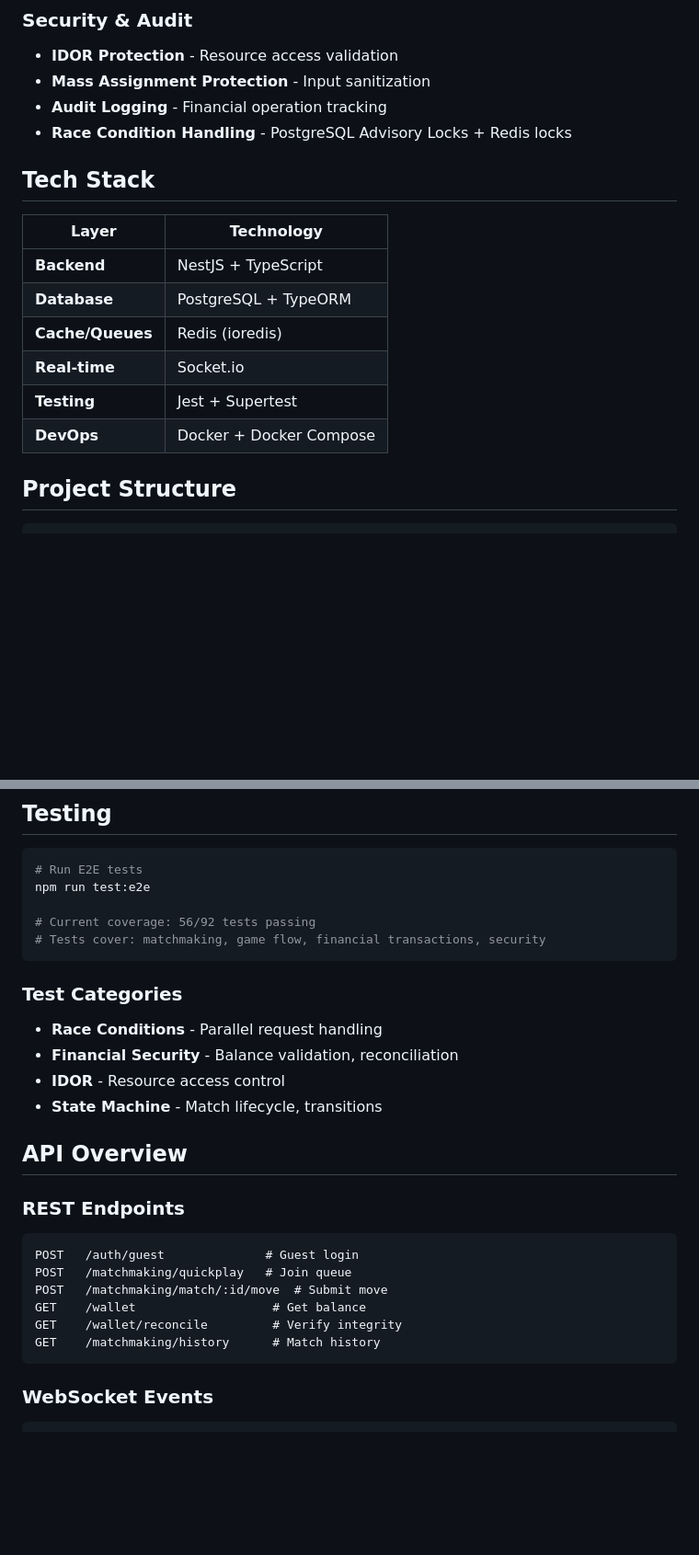
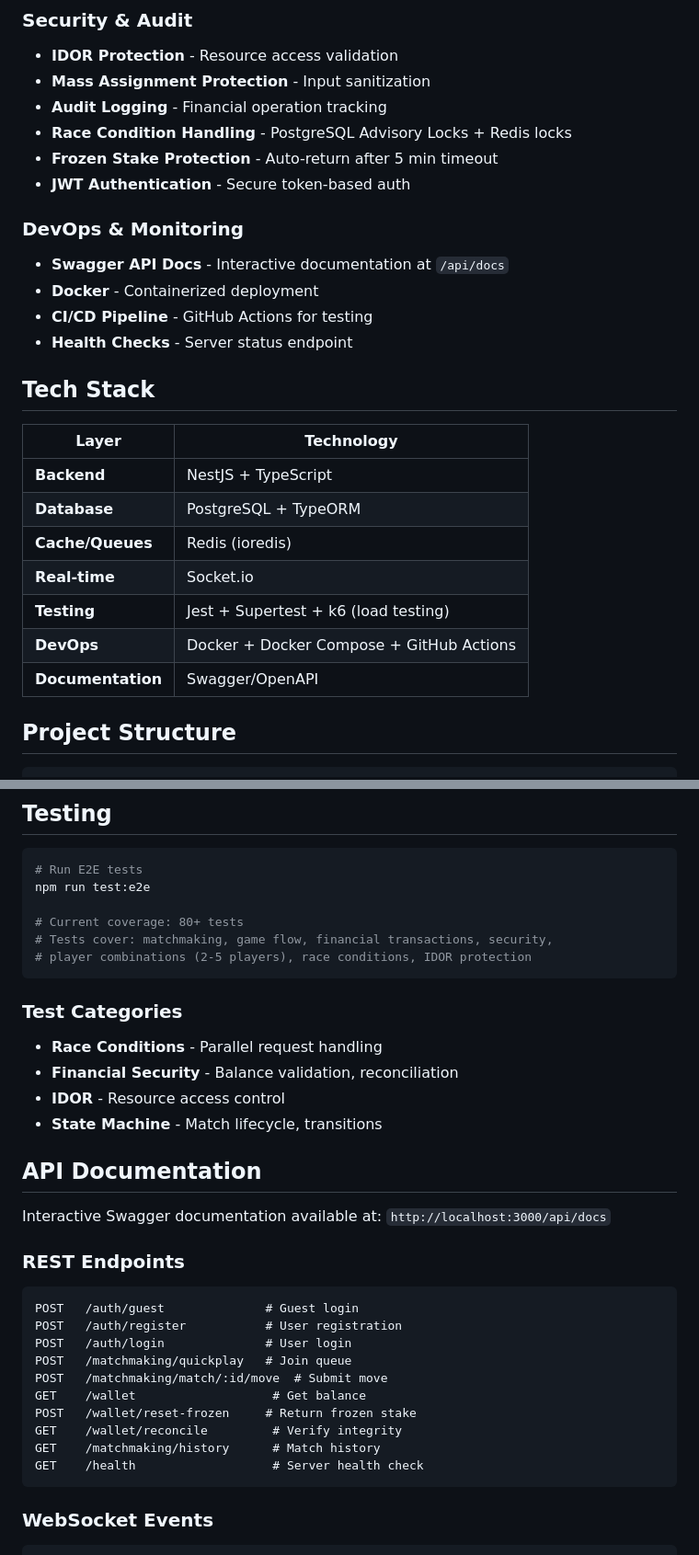
Before and after one commit to Mellowin/wagerplay, a Markdown page: README.md, 2 parts joined by grey strips. Shown at 92% size. Drawn GitHub-style; blank space fills up the shorter version.

````diff
--- a/README.md
+++ b/README.md
@@ -40,6 +40,14 @@ Real-time multiplayer Rock-Paper-Scissors gaming platform with matchmaking, bett
 - **Mass Assignment Protection** - Input sanitization
 - **Audit Logging** - Financial operation tracking
 - **Race Condition Handling** - PostgreSQL Advisory Locks + Redis locks
+- **Frozen Stake Protection** - Auto-return after 5 min timeout
+- **JWT Authentication** - Secure token-based auth
+
+### DevOps & Monitoring
+- **Swagger API Docs** - Interactive documentation at `/api/docs`
+- **Docker** - Containerized deployment
+- **CI/CD Pipeline** - GitHub Actions for testing
+- **Health Checks** - Server status endpoint
 
 ## Tech Stack
 
@@ -49,8 +57,9 @@ Real-time multiplayer Rock-Paper-Scissors gaming platform with matchmaking, bett
 | **Database** | PostgreSQL + TypeORM |
 | **Cache/Queues** | Redis (ioredis) |
 | **Real-time** | Socket.io |
-| **Testing** | Jest + Supertest |
-| **DevOps** | Docker + Docker Compose |
+| **Testing** | Jest + Supertest + k6 (load testing) |
+| **DevOps** | Docker + Docker Compose + GitHub Actions |
+| **Documentation** | Swagger/OpenAPI |
 
 ## Project Structure
 
@@ -116,8 +125,9 @@ NODE_ENV=development
 # Run E2E tests
 npm run test:e2e
 
-# Current coverage: 56/92 tests passing
-# Tests cover: matchmaking, game flow, financial transactions, security
+# Current coverage: 80+ tests
+# Tests cover: matchmaking, game flow, financial transactions, security,
+# player combinations (2-5 players), race conditions, IDOR protection
 ```
 
 ### Test Categories
@@ -126,16 +136,22 @@ npm run test:e2e
 - **IDOR** - Resource access control
 - **State Machine** - Match lifecycle, transitions
 
-## API Overview
+## API Documentation
+
+Interactive Swagger documentation available at: `http://localhost:3000/api/docs`
 
 ### REST Endpoints
 ```
 POST   /auth/guest              # Guest login
+POST   /auth/register           # User registration
+POST   /auth/login              # User login
 POST   /matchmaking/quickplay   # Join queue
 POST   /matchmaking/match/:id/move  # Submit move
 GET    /wallet                   # Get balance
+POST   /wallet/reset-frozen     # Return frozen stake
 GET    /wallet/reconcile         # Verify integrity
 GET    /matchmaking/history      # Match history
+GET    /health                   # Server health check
 ```
 
 ### WebSocket Events
````
Also changed, not shown: other parts of README.md (+31 -1 lines).
